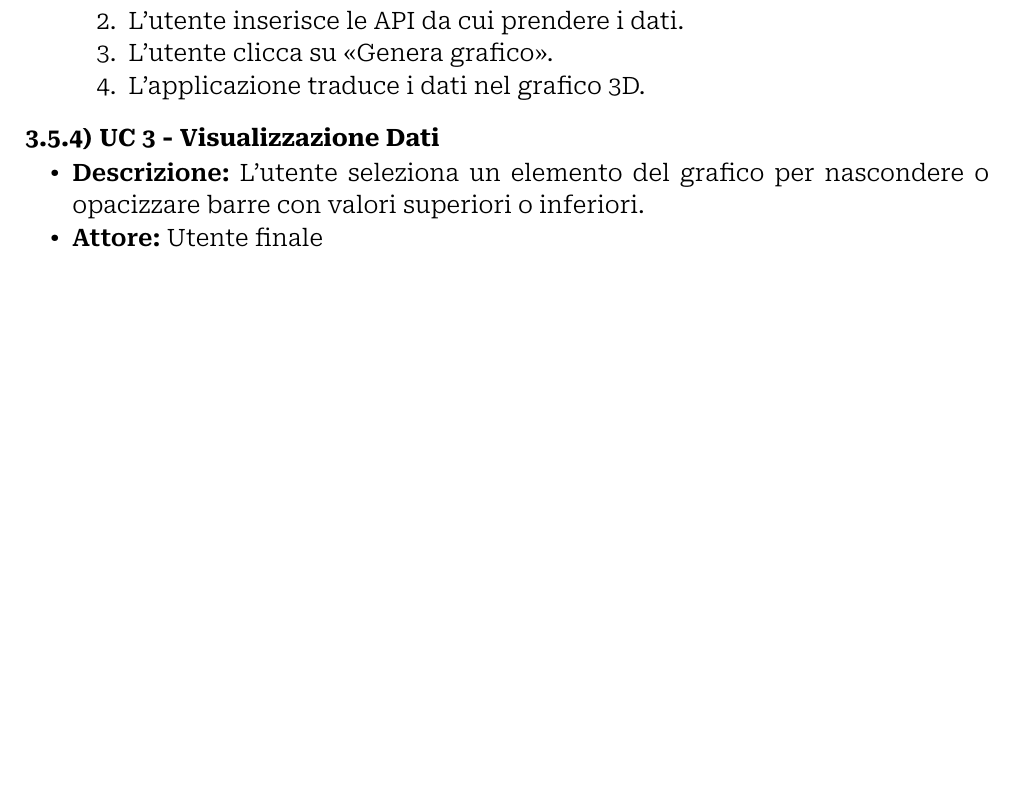
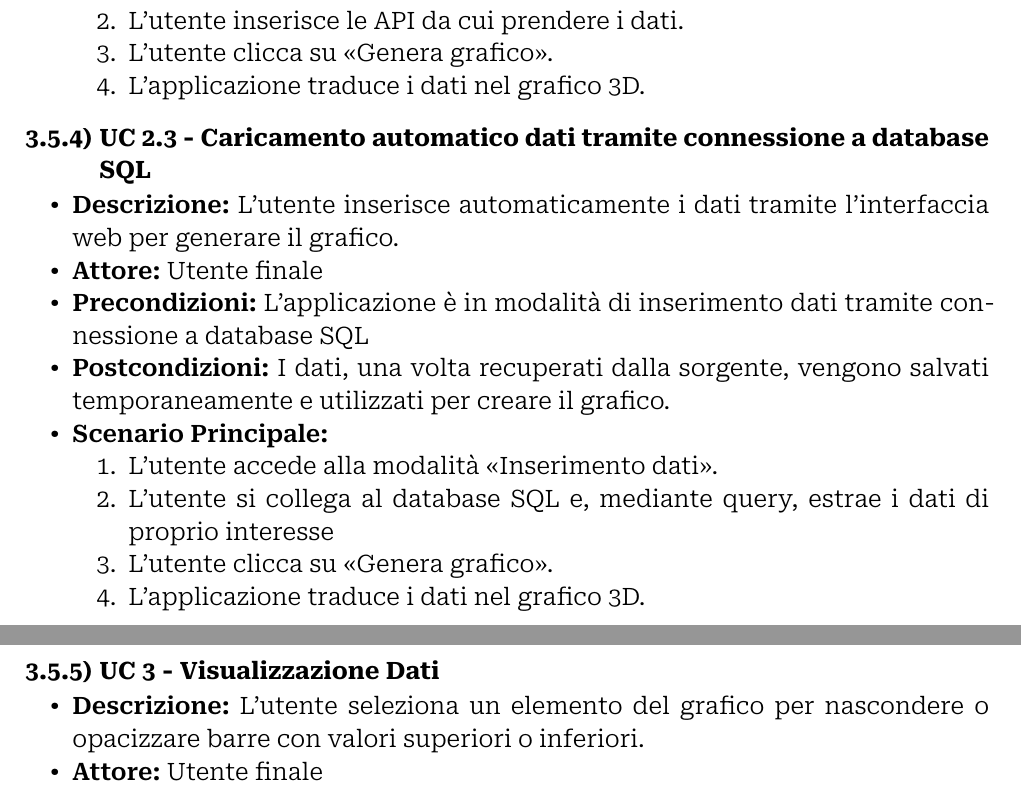
Before and after one commit to Archi7echs-Team/archi7echs-team.github.io, a Typst document (documents/RTB/Esterni/Analisi dei Requisiti.typ): part of page 9 of 14 before the commit and two parts of pages 9 and 10 of 14 after it, the two joined at a grey line, cut so that both start at the same text, the shorter picture padded with empty space. Compiled offline with Typst 0.15.

Commit message:
aggiunto UC reperimento dati SQL

```diff
--- a/documents/RTB/Esterni/Analisi dei Requisiti.typ
+++ b/documents/RTB/Esterni/Analisi dei Requisiti.typ
@@ -148,6 +148,17 @@ Ogni caso d'uso è presentato seguendo la seguente struttura logica:
     + L'utente clicca su "Genera grafico".
     + L'applicazione traduce i dati nel grafico 3D.
 
+=== UC 2.3 - Caricamento automatico dati tramite connessione a database SQL <uc2.3>
+- *Descrizione: * L'utente inserisce automaticamente i dati tramite l'interfaccia web per generare il grafico.
+- *Attore: * Utente finale
+- *Precondizioni: * L'applicazione è in modalità di inserimento dati tramite connessione a database SQL
+- *Postcondizioni: * I dati, una volta recuperati dalla sorgente, vengono salvati temporaneamente e utilizzati per creare il grafico.
+- *Scenario Principale: *
+    + L'utente accede alla modalità "Inserimento dati".
+    + L'utente si collega al database SQL e, mediante query, estrae i dati di proprio interesse
+    + L'utente clicca su "Genera grafico".
+    + L'applicazione traduce i dati nel grafico 3D.
+
 === UC 3 - Visualizzazione Dati <uc3>
 - *Descrizione: * L'utente seleziona un elemento del grafico per nascondere o opacizzare barre con valori superiori o inferiori.
 - *Attore: * Utente finale
@@ -236,10 +247,3 @@ Ogni caso d'uso è presentato seguendo la seguente struttura logica:
         table.header([*Codice*], [*Riferimento*], [*Descrizione*], [*Classificazione*]),
         [F.1.1], [@uc1 \ #glossario("UC")1], [L'utente deve poter visualizzare i dati in un grafico 3D interattivo con barre verticali], [1 - Obbligatorio],
         [F.1.2], [@uc2.1 \ #glossario("UC")2.1], [L'utente, per generare il grafico, deve poter inserire i dati manualmente tramite un'apposita sezione tabellare nell'interfaccia web], [1 - Obbligatorio],
-        [F.1.3], [@uc2.2 \ #glossario("UC")2.2], [L'utente deve essere in grado di selezionare una sorgente esterna per il reperimento automatico dei dati volto alla generazione e visualizzazione del grafico], [1 - Obbligatorio],
-        [F.1.4], [@uc3 \ #glossario("UC")3], [L'utente deve essere in grado di selezionare un elemento del grafico per nascondere o opacizzare barre verticali con valori superiori o inferiori ], [1 - Obbligatorio],
-        [F.1.5], [@uc4 \ #glossario("UC")4], [L'utente deve essere in grado di ruotare liberamente la visualizzazione del grafico ], [1 - Obbligatorio],
-        [F.1.6], [@uc5 \ #glossario("UC")5], [L'utente deve essere in grado di visualizzare solamente una determinata area del grafico per una maggiore comprensione dei dati], [1 - Obbligatorio],
-        [F.1.7], [@uc6 \ #glossario("UC")6], [L'utente deve essere in grado di ingrandire o ridurre la visualizzazione del grafico per una maggiore comprensione dei dati], [1 - Obbligatorio],
-        [F.1.8], [@uc7 \ #glossario("UC")7], [L'utente deve essere in grado, a seguito di personalizzazione della visualizzazione, di ripristinare la visualizzazione di default del grafico], [1 - Obbligatorio],
-        [F.1.9], [@uc8 \ #glossario("UC")8], [L’utente deve poter attivare la visualizzazione di un piano parallelo alla base del grafico per mostrare il valore medio globale], [1 - Obbligatorio]
```
Also changed, not shown: documents/RTB/Esterni/Analisi dei Requisiti.typ (8 more changed lines).
